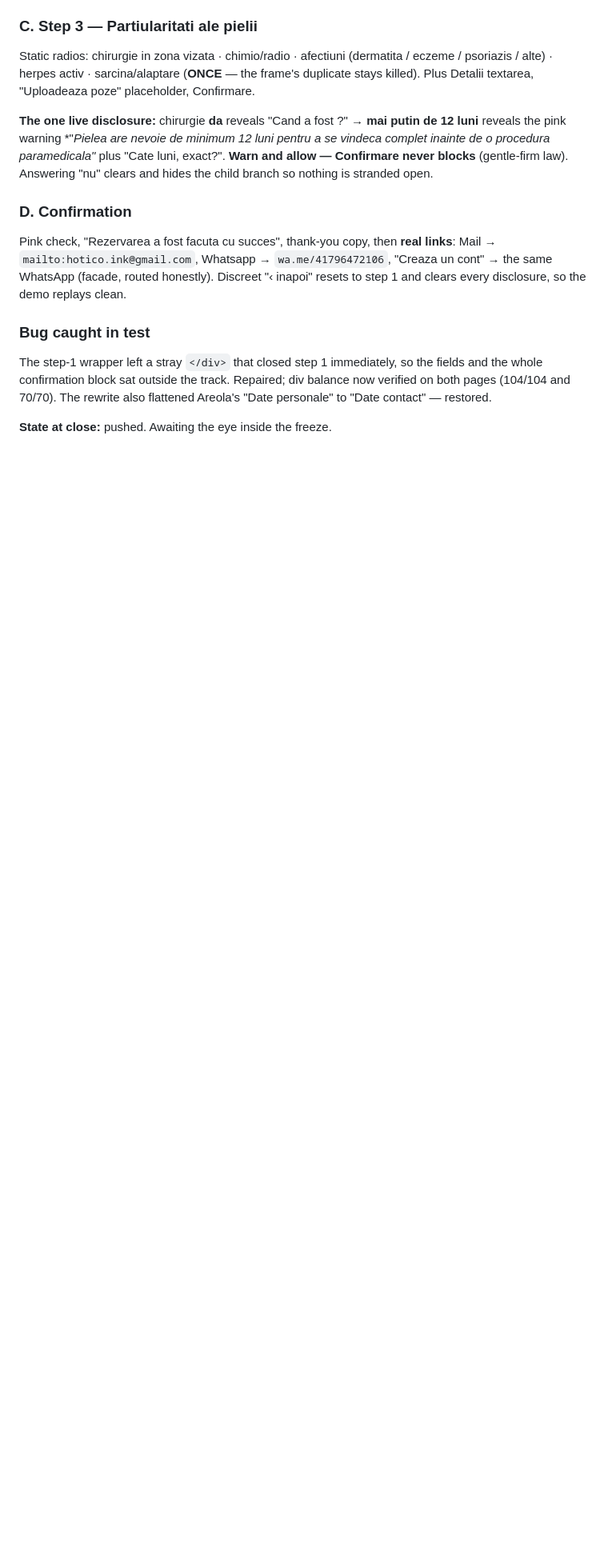
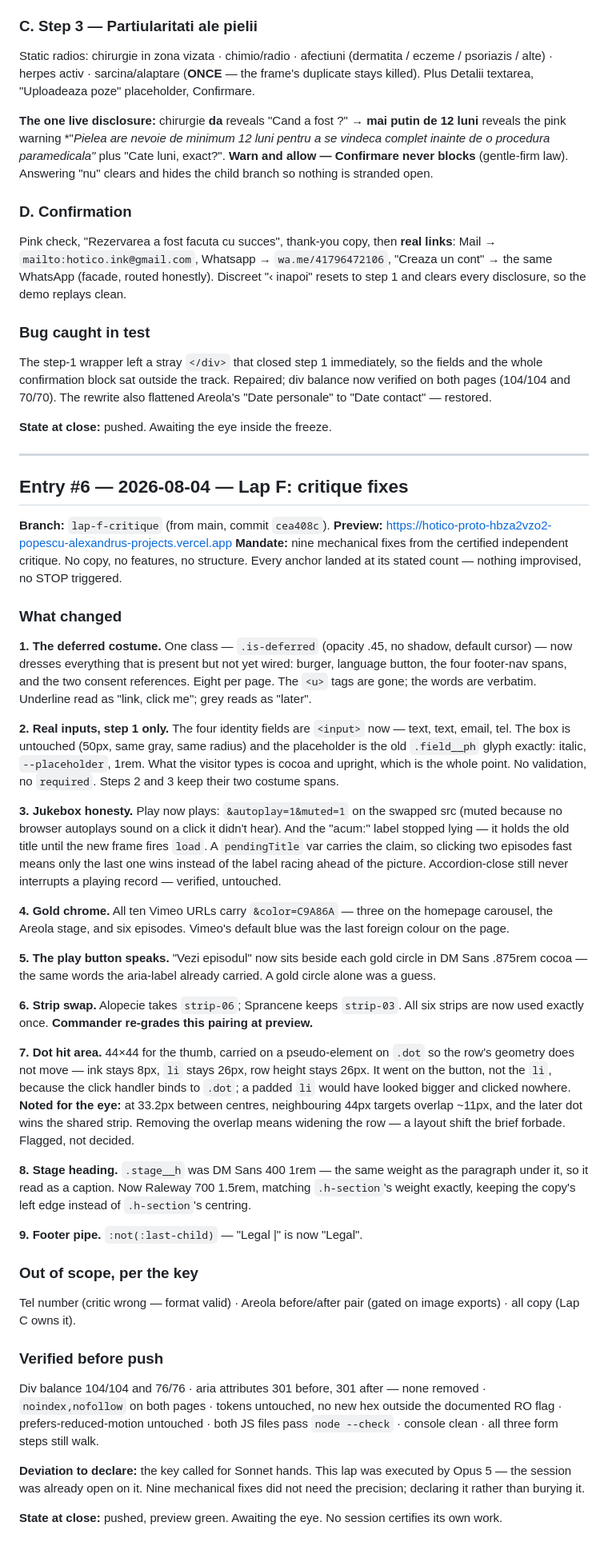
Before and after one commit to Ulgolan/hotico-proto, a Markdown page: LEDGER.md, the part around the change. Shown at 80% size. Rendered like a GitHub page; blank space fills up the shorter version.

Commit message:
LEDGER: entry #6 — Lap F critique fixes
Co-Authored-By: Claude Opus 5 <noreply@anthropic.com>

```diff
--- a/LEDGER.md
+++ b/LEDGER.md
@@ -462,3 +462,86 @@ outside the track. Repaired; div balance now verified on both pages
 "Date personale" to "Date contact" — restored.
 
 **State at close:** pushed. Awaiting the eye inside the freeze.
+
+---
+
+## Entry #6 — 2026-08-04 — Lap F: critique fixes
+
+**Branch:** `lap-f-critique` (from main, commit `cea408c`).
+**Preview:** https://hotico-proto-hbza2vzo2-popescu-alexandrus-projects.vercel.app
+**Mandate:** nine mechanical fixes from the certified independent
+critique. No copy, no features, no structure. Every anchor landed at
+its stated count — nothing improvised, no STOP triggered.
+
+### What changed
+
+**1. The deferred costume.** One class — `.is-deferred`
+(opacity .45, no shadow, default cursor) — now dresses everything
+that is present but not yet wired: burger, language button, the four
+footer-nav spans, and the two consent references. Eight per page.
+The `<u>` tags are gone; the words are verbatim. Underline read as
+"link, click me"; grey reads as "later".
+
+**2. Real inputs, step 1 only.** The four identity fields are
+`<input>` now — text, text, email, tel. The box is untouched (50px,
+same gray, same radius) and the placeholder is the old `.field__ph`
+glyph exactly: italic, `--placeholder`, 1rem. What the visitor types
+is cocoa and upright, which is the whole point. No validation, no
+`required`. Steps 2 and 3 keep their two costume spans.
+
+**3. Jukebox honesty.** Play now plays: `&autoplay=1&muted=1` on the
+swapped src (muted because no browser autoplays sound on a click it
+didn't hear). And the "acum:" label stopped lying — it holds the old
+title until the new frame fires `load`. A `pendingTitle` var carries
+the claim, so clicking two episodes fast means only the last one
+wins instead of the label racing ahead of the picture.
+Accordion-close still never interrupts a playing record — verified,
+untouched.
+
+**4. Gold chrome.** All ten Vimeo URLs carry `&color=C9A86A` —
+three on the homepage carousel, the Areola stage, and six episodes.
+Vimeo's default blue was the last foreign colour on the page.
+
+**5. The play button speaks.** "Vezi episodul" now sits beside each
+gold circle in DM Sans .875rem cocoa — the same words the aria-label
+already carried. A gold circle alone was a guess.
+
+**6. Strip swap.** Alopecie takes `strip-06`; Sprancene keeps
+`strip-03`. All six strips are now used exactly once.
+**Commander re-grades this pairing at preview.**
+
+**7. Dot hit area.** 44×44 for the thumb, carried on a
+pseudo-element on `.dot` so the row's geometry does not move — ink
+stays 8px, `li` stays 26px, row height stays 26px. It went on the
+button, not the `li`, because the click handler binds to `.dot`;
+a padded `li` would have looked bigger and clicked nowhere.
+**Noted for the eye:** at 33.2px between centres, neighbouring 44px
+targets overlap ~11px, and the later dot wins the shared strip.
+Removing the overlap means widening the row — a layout shift the
+brief forbade. Flagged, not decided.
+
+**8. Stage heading.** `.stage__h` was DM Sans 400 1rem — the same
+weight as the paragraph under it, so it read as a caption. Now
+Raleway 700 1.5rem, matching `.h-section`'s weight exactly, keeping
+the copy's left edge instead of `.h-section`'s centring.
+
+**9. Footer pipe.** `:not(:last-child)` — "Legal |" is now "Legal".
+
+### Out of scope, per the key
+Tel number (critic wrong — format valid) · Areola before/after pair
+(gated on image exports) · all copy (Lap C owns it).
+
+### Verified before push
+Div balance 104/104 and 76/76 · aria attributes 301 before, 301
+after — none removed · `noindex,nofollow` on both pages · tokens
+untouched, no new hex outside the documented RO flag ·
+prefers-reduced-motion untouched · both JS files pass `node --check`
+· console clean · all three form steps still walk.
+
+**Deviation to declare:** the key called for Sonnet hands. This lap
+was executed by Opus 5 — the session was already open on it. Nine
+mechanical fixes did not need the precision; declaring it rather
+than burying it.
+
+**State at close:** pushed, preview green. Awaiting the eye.
+No session certifies its own work.
```
